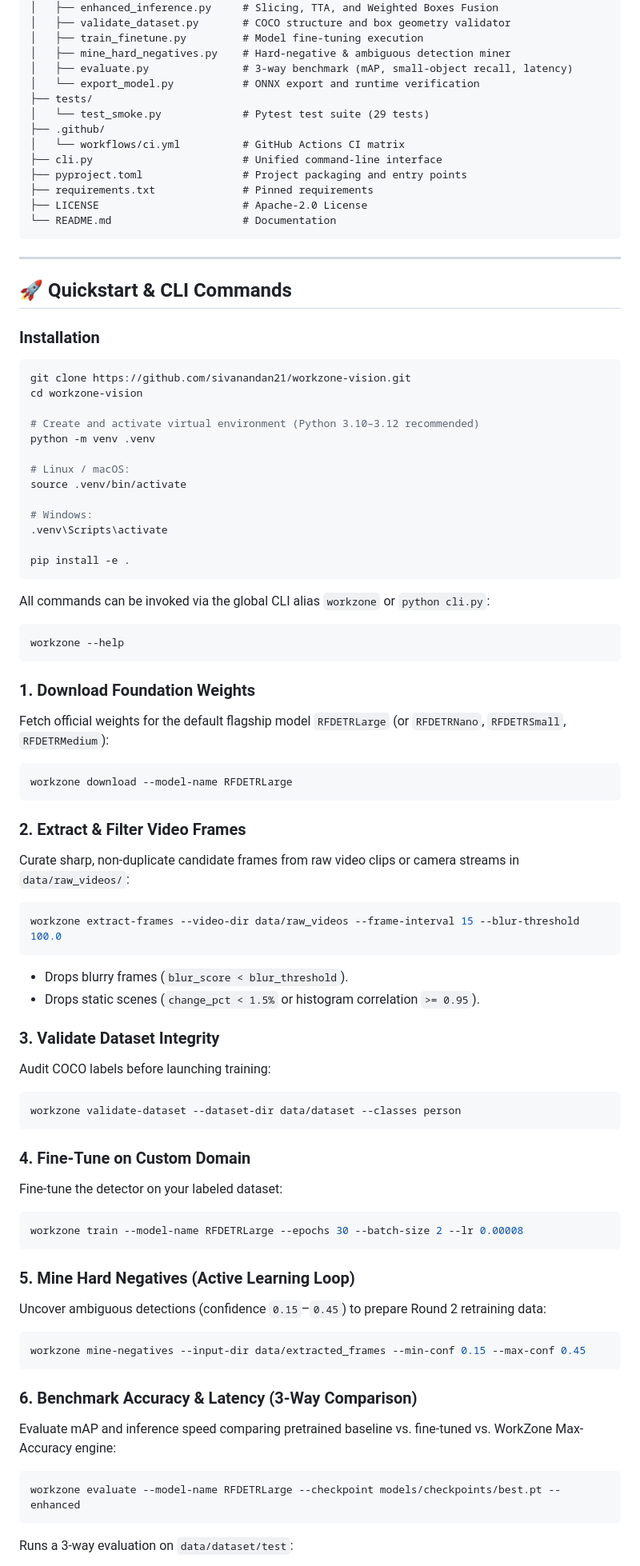
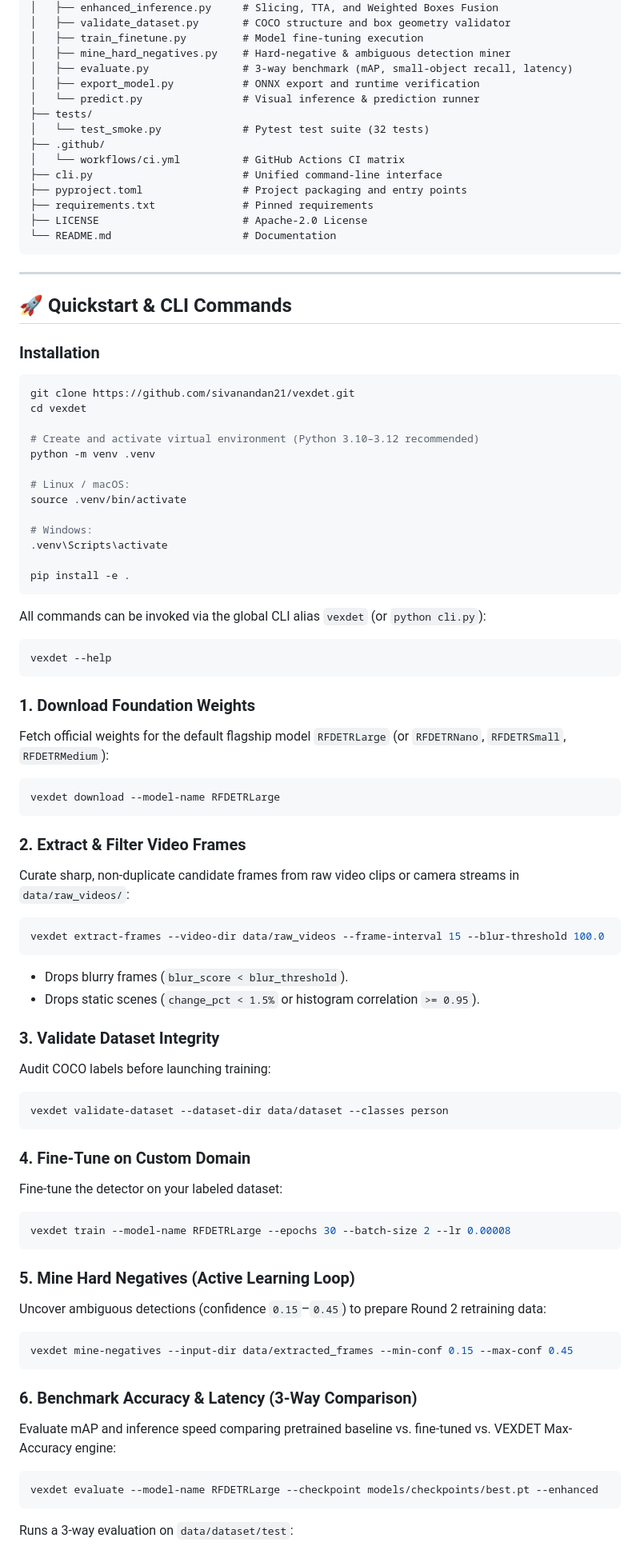
Before and after one commit to sivanandan21/VEXDET, a Markdown page: README.md, the part around one of its changes. Shown at 80% size. Rendered like a GitHub page.

````diff
--- a/README.md
+++ b/README.md
@@ -118,9 +118,10 @@ workzone-vision/
 │   ├── train_finetune.py         # Model fine-tuning execution
 │   ├── mine_hard_negatives.py    # Hard-negative & ambiguous detection miner
 │   ├── evaluate.py               # 3-way benchmark (mAP, small-object recall, latency)
-│   └── export_model.py           # ONNX export and runtime verification
+│   ├── export_model.py           # ONNX export and runtime verification
+│   └── predict.py                # Visual inference & prediction runner
 ├── tests/
-│   └── test_smoke.py             # Pytest test suite (29 tests)
+│   └── test_smoke.py             # Pytest test suite (32 tests)
 ├── .github/
 │   └── workflows/ci.yml          # GitHub Actions CI matrix
 ├── cli.py                        # Unified command-line interface
@@ -136,8 +137,8 @@ workzone-vision/
 
 ### Installation
 ```bash
-git clone https://github.com/sivanandan21/workzone-vision.git
-cd workzone-vision
+git clone https://github.com/sivanandan21/vexdet.git
+cd vexdet
 
 # Create and activate virtual environment (Python 3.10–3.12 recommended)
 python -m venv .venv
@@ -151,22 +152,22 @@ source .venv/bin/activate
 pip install -e .
 ```
 
-All commands can be invoked via the global CLI alias `workzone` or `python cli.py`:
+All commands can be invoked via the global CLI alias `vexdet` (or `python cli.py`):
 
 ```bash
-workzone --help
+vexdet --help
 ```
 
 ### 1. Download Foundation Weights
 Fetch official weights for the default flagship model `RFDETRLarge` (or `RFDETRNano`, `RFDETRSmall`, `RFDETRMedium`):
 ```bash
-workzone download --model-name RFDETRLarge
+vexdet download --model-name RFDETRLarge
 ```
 
 ### 2. Extract & Filter Video Frames
 Curate sharp, non-duplicate candidate frames from raw video clips or camera streams in `data/raw_videos/`:
 ```bash
-workzone extract-frames --video-dir data/raw_videos --frame-interval 15 --blur-threshold 100.0
+vexdet extract-frames --video-dir data/raw_videos --frame-interval 15 --blur-threshold 100.0
 ```
 - Drops blurry frames (`blur_score < blur_threshold`).
 - Drops static scenes (`change_pct < 1.5%` or histogram correlation `>= 0.95`).
@@ -174,25 +175,25 @@ workzone extract-frames --video-dir data/raw_videos --frame-interval 15 --blur-t
 ### 3. Validate Dataset Integrity
 Audit COCO labels before launching training:
 ```bash
-workzone validate-dataset --dataset-dir data/dataset --classes person
+vexdet validate-dataset --dataset-dir data/dataset --classes person
 ```
 
 ### 4. Fine-Tune on Custom Domain
 Fine-tune the detector on your labeled dataset:
 ```bash
-workzone train --model-name RFDETRLarge --epochs 30 --batch-size 2 --lr 0.00008
+vexdet train --model-name RFDETRLarge --epochs 30 --batch-size 2 --lr 0.00008
 ```
 
 ### 5. Mine Hard Negatives (Active Learning Loop)
 Uncover ambiguous detections (confidence `0.15`–`0.45`) to prepare Round 2 retraining data:
 ```bash
-workzone mine-negatives --input-dir data/extracted_frames --min-conf 0.15 --max-conf 0.45
+vexdet mine-negatives --input-dir data/extracted_frames --min-conf 0.15 --max-conf 0.45
 ```
 
 ### 6. Benchmark Accuracy & Latency (3-Way Comparison)
-Evaluate mAP and inference speed comparing pretrained baseline vs. fine-tuned vs. WorkZone Max-Accuracy engine:
+Evaluate mAP and inference speed comparing pretrained baseline vs. fine-tuned vs. VEXDET Max-Accuracy engine:
 ```bash
-workzone evaluate --model-name RFDETRLarge --checkpoint models/checkpoints/best.pt --enhanced
+vexdet evaluate --model-name RFDETRLarge --checkpoint models/checkpoints/best.pt --enhanced
 ```
 Runs a 3-way evaluation on `data/dataset/test`:
 1. **Stock Pretrained `RFDETRLarge`** (Baseline)
````
Also changed, not shown: other parts of README.md (+38 -22 lines), docs/pipeline_architecture.png, 16 other files.
